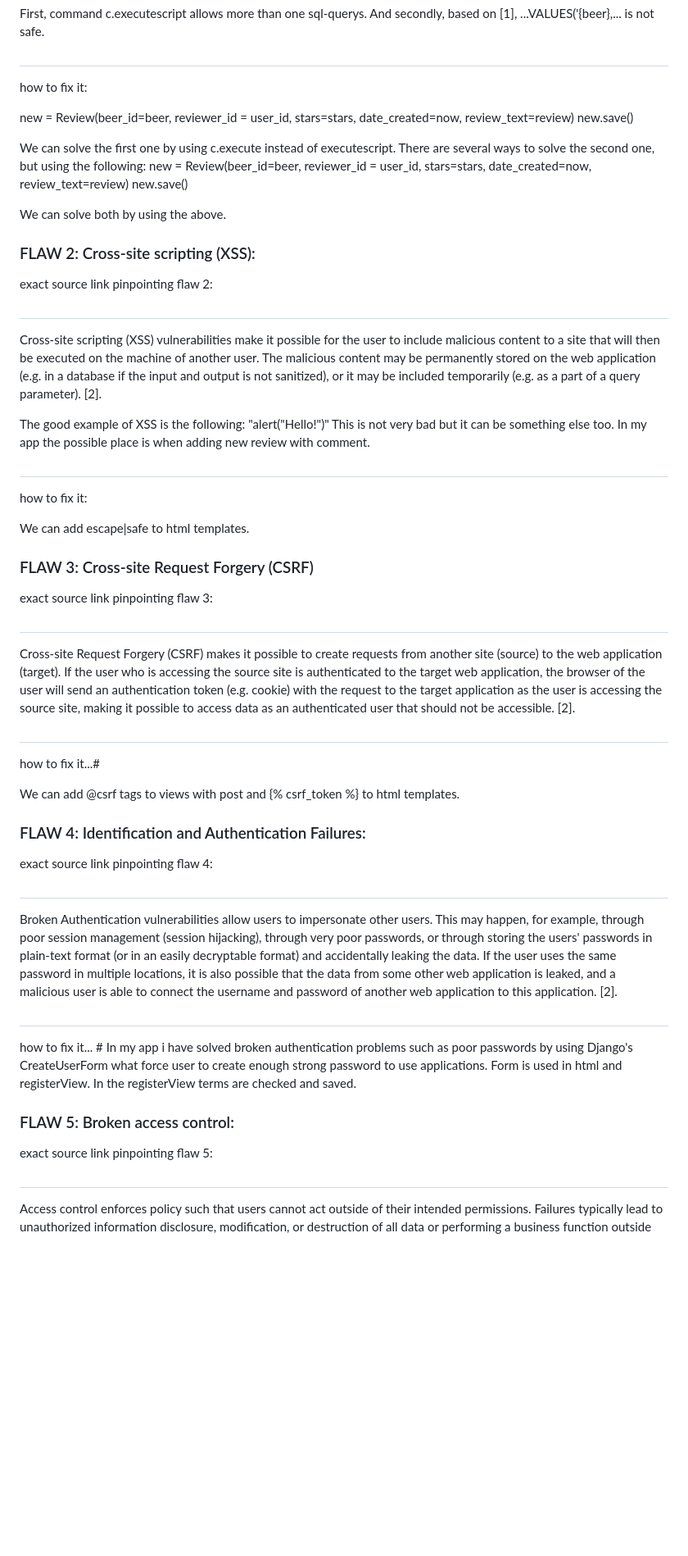
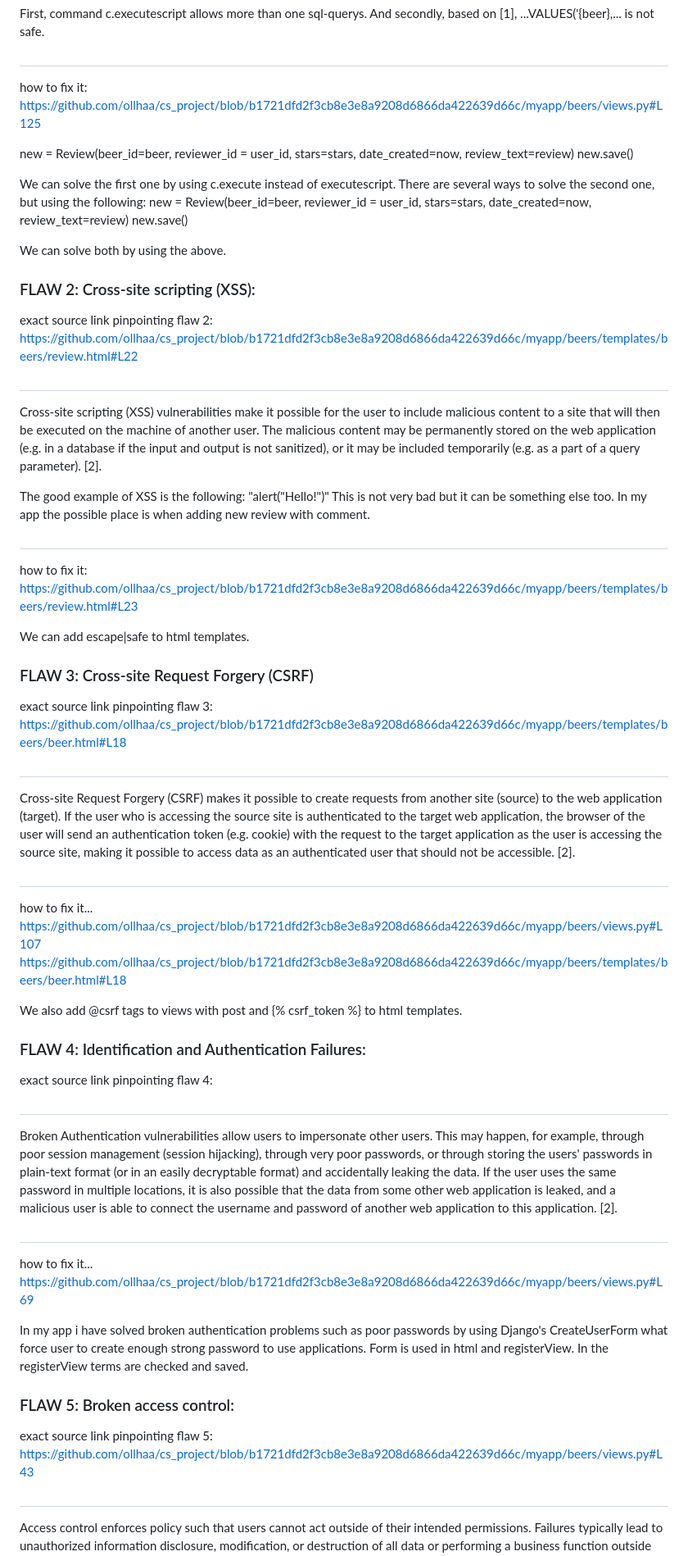
Before and after one commit to ollhaa/cs_project, a Markdown page: README.md, the part around the change printed below. Shown: that part at 82% size. Drawn GitHub-style; blank space fills up the shorter version.

Commit message:
Update README.md
fix permalinks

```diff
--- a/README.md
+++ b/README.md
@@ -25,7 +25,7 @@ c.executescript(f"INSERT INTO beers_review (beer_id, reviewer_id, review_text, s
 
 First, command c.executescript allows more than one sql-querys. And secondly, based on [1], ...VALUES('{beer},... is not safe.
 #
-how to fix it:
+how to fix it: https://github.com/ollhaa/cs_project/blob/b1721dfd2f3cb8e3e8a9208d6866da422639d66c/myapp/beers/views.py#L125
 
 new = Review(beer_id=beer, reviewer_id = user_id, stars=stars, date_created=now, review_text=review)
 new.save()
@@ -38,25 +38,27 @@ We can solve both by using the above.
 
 ### FLAW 2: Cross-site scripting (XSS):
 
-exact source link pinpointing flaw 2:
+exact source link pinpointing flaw 2: https://github.com/ollhaa/cs_project/blob/b1721dfd2f3cb8e3e8a9208d6866da422639d66c/myapp/beers/templates/beers/review.html#L22
 #
 Cross-site scripting (XSS) vulnerabilities make it possible for the user to include malicious content to a site that will then be executed on the machine of another user. The malicious content may be permanently stored on the web application (e.g. in a database if the input and output is not sanitized), or it may be included temporarily (e.g. as a part of a query parameter). [2].
 
 The good example of XSS is the following: "<script>alert("Hello!")</script>" This is not very bad but it can be something else too. In my app the possible place is when adding new review with comment.
 #
-how to fix it:
+how to fix it: https://github.com/ollhaa/cs_project/blob/b1721dfd2f3cb8e3e8a9208d6866da422639d66c/myapp/beers/templates/beers/review.html#L23
 
 We can add escape|safe to html templates.
 
 ### FLAW 3: Cross-site Request Forgery (CSRF)
 
-exact source link pinpointing flaw 3:
+exact source link pinpointing flaw 3: https://github.com/ollhaa/cs_project/blob/b1721dfd2f3cb8e3e8a9208d6866da422639d66c/myapp/beers/templates/beers/beer.html#L18
 #
 Cross-site Request Forgery (CSRF) makes it possible to create requests from another site (source) to the web application (target). If the user who is accessing the source site is authenticated to the target web application, the browser of the user will send an authentication token (e.g. cookie) with the request to the target application as the user is accessing the source site, making it possible to access data as an authenticated user that should not be accessible. [2].
 #
-how to fix it...#
+how to fix it...
+https://github.com/ollhaa/cs_project/blob/b1721dfd2f3cb8e3e8a9208d6866da422639d66c/myapp/beers/views.py#L107
+https://github.com/ollhaa/cs_project/blob/b1721dfd2f3cb8e3e8a9208d6866da422639d66c/myapp/beers/templates/beers/beer.html#L18
 
-We can add @csrf tags to views with post and {% csrf_token %} to html templates.
+We also add @csrf tags to views with post and {% csrf_token %} to html templates.
 
 ### FLAW 4: Identification and Authentication Failures:
 
@@ -64,12 +66,13 @@ exact source link pinpointing flaw 4:
 #
 Broken Authentication vulnerabilities allow users to impersonate other users. This may happen, for example, through poor session management (session hijacking), through very poor passwords, or through storing the users' passwords in plain-text format (or in an easily decryptable format) and accidentally leaking the data. If the user uses the same password in multiple locations, it is also possible that the data from some other web application is leaked, and a malicious user is able to connect the username and password of another web application to this application. [2].
 #
-how to fix it... #
+how to fix it... https://github.com/ollhaa/cs_project/blob/b1721dfd2f3cb8e3e8a9208d6866da422639d66c/myapp/beers/views.py#L69
+
 In my app i have solved broken authentication problems such as poor passwords by using Django's CreateUserForm what force user to create enough strong password to use applications. Form is used in html and registerView. In the registerView terms are checked and saved.
 
 ### FLAW 5: Broken access control:
 
-exact source link pinpointing flaw 5:
+exact source link pinpointing flaw 5: https://github.com/ollhaa/cs_project/blob/b1721dfd2f3cb8e3e8a9208d6866da422639d66c/myapp/beers/views.py#L43
 #
 Access control enforces policy such that users cannot act outside of their intended permissions. Failures typically lead to unauthorized information disclosure, modification, or destruction of all data or performing a business function outside the user's limits. Common access control vulnerabilities include for example violation of the principle of least privilege or deny by default, where access should only be granted for particular capabilities, roles, or users, but is available to anyone. [3].
 
```
Also changed, not shown: other parts of README.md (+2 -2 lines).
